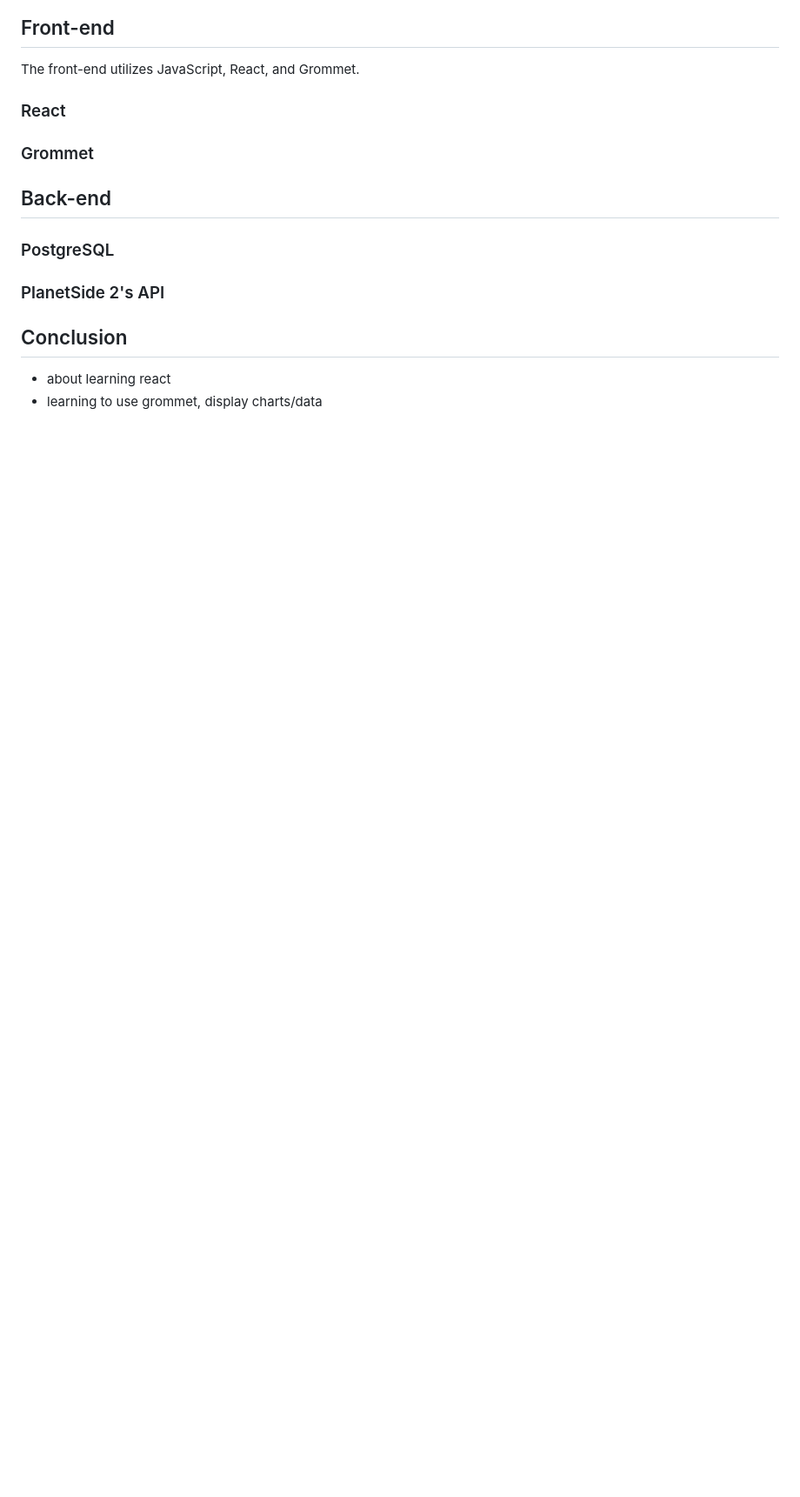
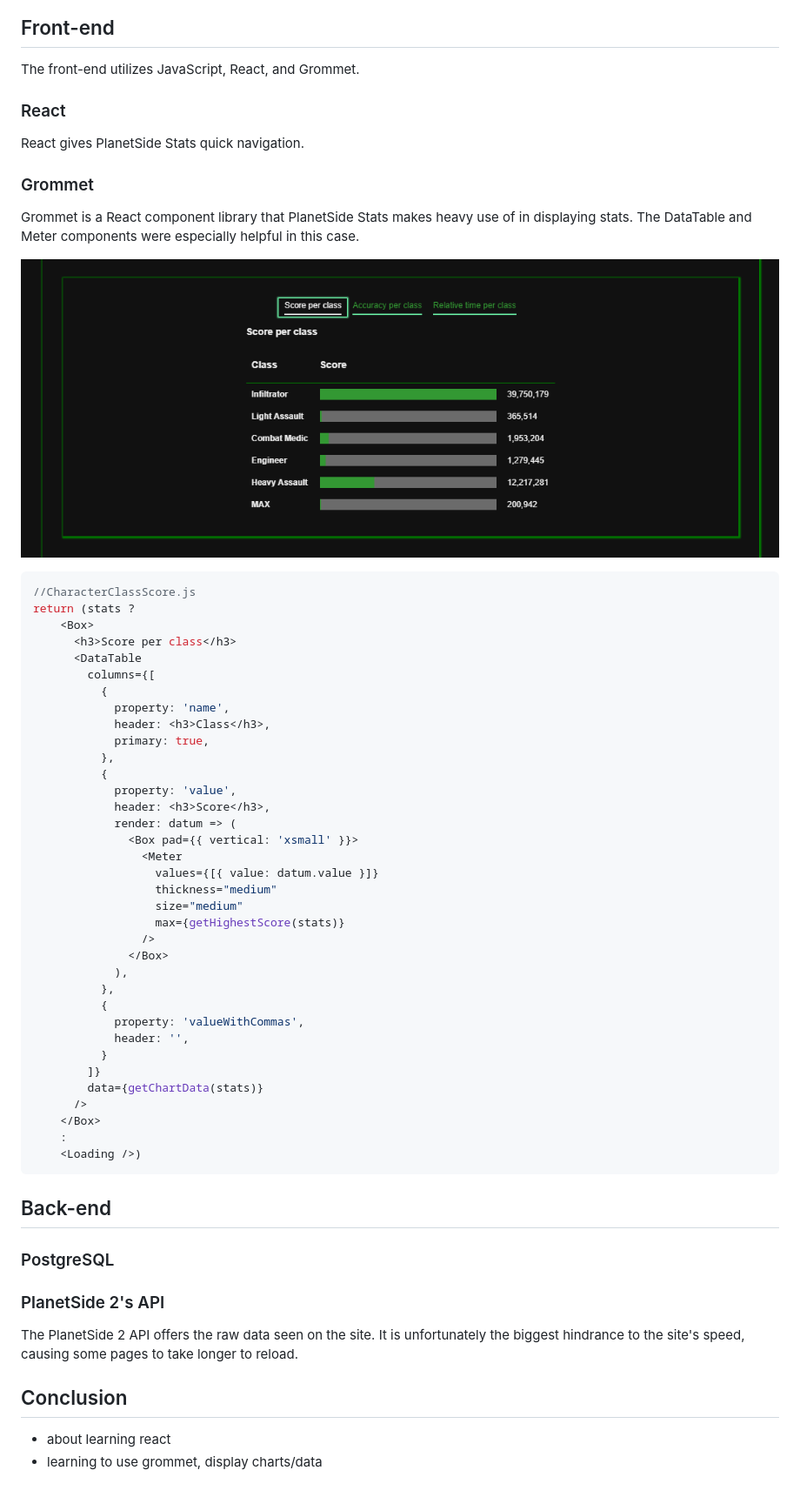
Before and after one commit to smclaughlan/psstats, a Markdown page: README.md, the part around the change. Shown at 87% size. Rendered like a GitHub page; pictures changed too: documentation/images/scoreperclass.png (added); blank space fills up the shorter version.

````diff
--- a/README.md
+++ b/README.md
@@ -60,14 +60,57 @@ There is a page for general information about character classes as well.
 The front-end utilizes JavaScript, React, and Grommet.
 
 ### React
+React gives PlanetSide Stats quick navigation.
 
 ### Grommet
+Grommet is a React component library that PlanetSide Stats makes heavy use of in displaying stats. The DataTable and Meter components were especially helpful in this case.
+
+![](documentation/images/scoreperclass.png)
+
+```jsx
+//CharacterClassScore.js
+return (stats ?
+    <Box>
+      <h3>Score per class</h3>
+      <DataTable
+        columns={[
+          {
+            property: 'name',
+            header: <h3>Class</h3>,
+            primary: true,
+          },
+          {
+            property: 'value',
+            header: <h3>Score</h3>,
+            render: datum => (
+              <Box pad={{ vertical: 'xsmall' }}>
+                <Meter
+                  values={[{ value: datum.value }]}
+                  thickness="medium"
+                  size="medium"
+                  max={getHighestScore(stats)}
+                />
+              </Box>
+            ),
+          },
+          {
+            property: 'valueWithCommas',
+            header: '',
+          }
+        ]}
+        data={getChartData(stats)}
+      />
+    </Box>
+    :
+    <Loading />)
+```
 
 ## Back-end
 
 ### PostgreSQL
 
 ### PlanetSide 2's API
+The PlanetSide 2 API offers the raw data seen on the site. It is unfortunately the biggest hindrance to the site's speed, causing some pages to take longer to reload.
 
 
 ## Conclusion
````
